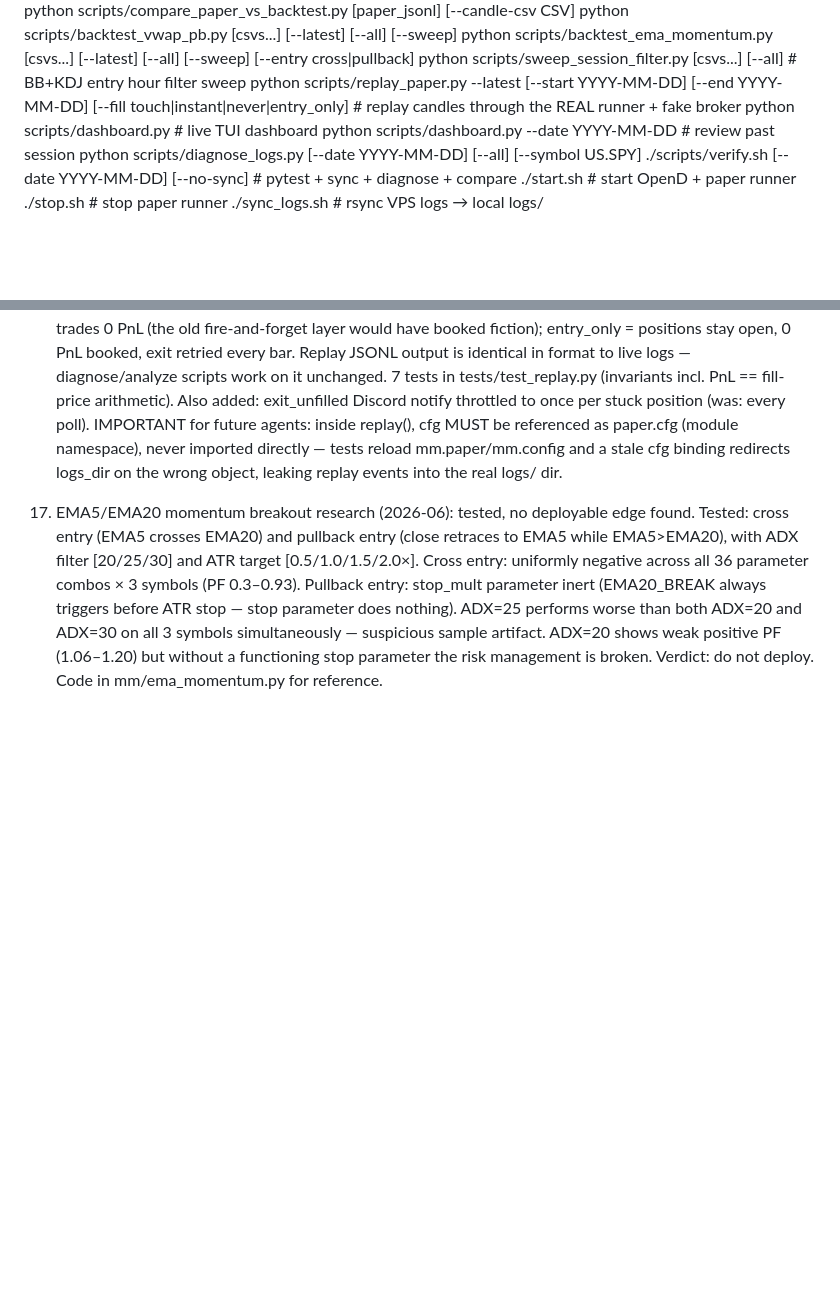
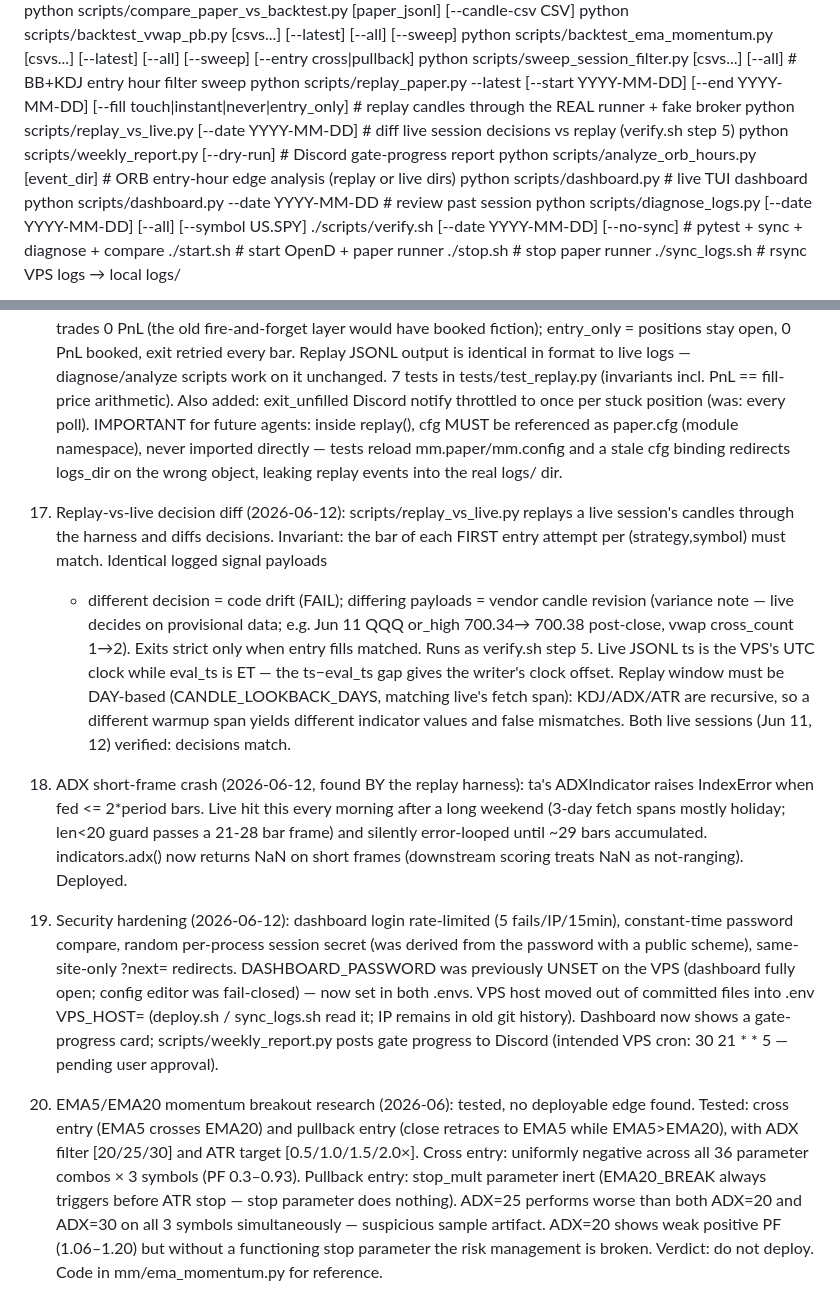
Before and after one commit to flyboy-byte/moomoo-trader, a Markdown page: CLAUDE.md, 2 parts joined by grey strips. GitHub-like rendering; blank space fills up the shorter version.

Commit message:
Document findings 18-20 (replay diff, ADX fix, security) + new scripts
Co-Authored-By: Claude Fable 5 <noreply@anthropic.com>

```diff
--- a/CLAUDE.md
+++ b/CLAUDE.md
@@ -59,6 +59,9 @@ Scripts (all run from project root with venv active):
   python scripts/sweep_session_filter.py [csvs...] [--all]                    # BB+KDJ entry hour filter sweep
   python scripts/replay_paper.py --latest [--start YYYY-MM-DD] [--end YYYY-MM-DD] [--fill touch|instant|never|entry_only]
                                                                                # replay candles through the REAL runner + fake broker
+  python scripts/replay_vs_live.py [--date YYYY-MM-DD]                         # diff live session decisions vs replay (verify.sh step 5)
+  python scripts/weekly_report.py [--dry-run]                                  # Discord gate-progress report
+  python scripts/analyze_orb_hours.py [event_dir]                              # ORB entry-hour edge analysis (replay or live dirs)
   python scripts/dashboard.py                                                  # live TUI dashboard
   python scripts/dashboard.py --date YYYY-MM-DD                               # review past session
   python scripts/diagnose_logs.py [--date YYYY-MM-DD] [--all] [--symbol US.SPY]
@@ -238,6 +241,33 @@ Signal distribution (60 trades at bonus>=2, SPY+QQQ+IWM):
     stale cfg binding redirects logs_dir on the wrong object, leaking replay events into
     the real logs/ dir.
 
+18. Replay-vs-live decision diff (2026-06-12): scripts/replay_vs_live.py replays a live
+    session's candles through the harness and diffs decisions. Invariant: the bar of each
+    FIRST entry attempt per (strategy,symbol) must match. Identical logged signal payloads
+    + different decision = code drift (FAIL); differing payloads = vendor candle revision
+    (variance note — live decides on provisional data; e.g. Jun 11 QQQ or_high 700.34→
+    700.38 post-close, vwap cross_count 1→2). Exits strict only when entry fills matched.
+    Runs as verify.sh step 5. Live JSONL ts is the VPS's UTC clock while eval_ts is ET —
+    the ts−eval_ts gap gives the writer's clock offset. Replay window must be DAY-based
+    (CANDLE_LOOKBACK_DAYS, matching live's fetch span): KDJ/ADX/ATR are recursive, so a
+    different warmup span yields different indicator values and false mismatches.
+    Both live sessions (Jun 11, 12) verified: decisions match.
+
+19. ADX short-frame crash (2026-06-12, found BY the replay harness): ta's ADXIndicator
+    raises IndexError when fed <= 2*period bars. Live hit this every morning after a long
+    weekend (3-day fetch spans mostly holiday; len<20 guard passes a 21-28 bar frame) and
+    silently error-looped until ~29 bars accumulated. indicators.adx() now returns NaN on
+    short frames (downstream scoring treats NaN as not-ranging). Deployed.
+
+20. Security hardening (2026-06-12): dashboard login rate-limited (5 fails/IP/15min),
+    constant-time password compare, random per-process session secret (was derived from
+    the password with a public scheme), same-site-only ?next= redirects. DASHBOARD_PASSWORD
+    was previously UNSET on the VPS (dashboard fully open; config editor was fail-closed) —
+    now set in both .envs. VPS host moved out of committed files into .env VPS_HOST=
+    (deploy.sh / sync_logs.sh read it; IP remains in old git history). Dashboard now shows
+    a gate-progress card; scripts/weekly_report.py posts gate progress to Discord
+    (intended VPS cron: 30 21 * * 5 — pending user approval).
+
 13. EMA5/EMA20 momentum breakout research (2026-06): tested, no deployable edge found.
     Tested: cross entry (EMA5 crosses EMA20) and pullback entry (close retraces to EMA5
     while EMA5>EMA20), with ADX filter [20/25/30] and ATR target [0.5/1.0/1.5/2.0×].
```
